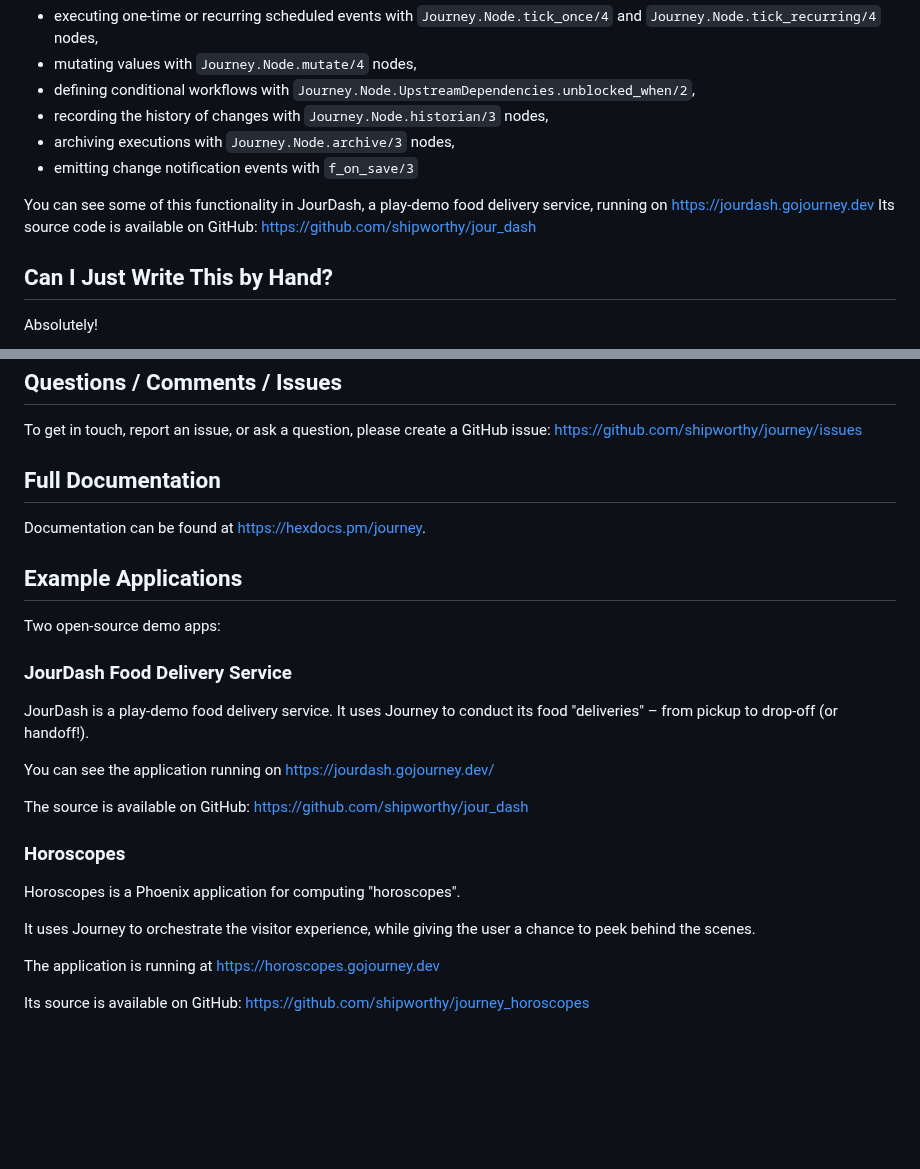
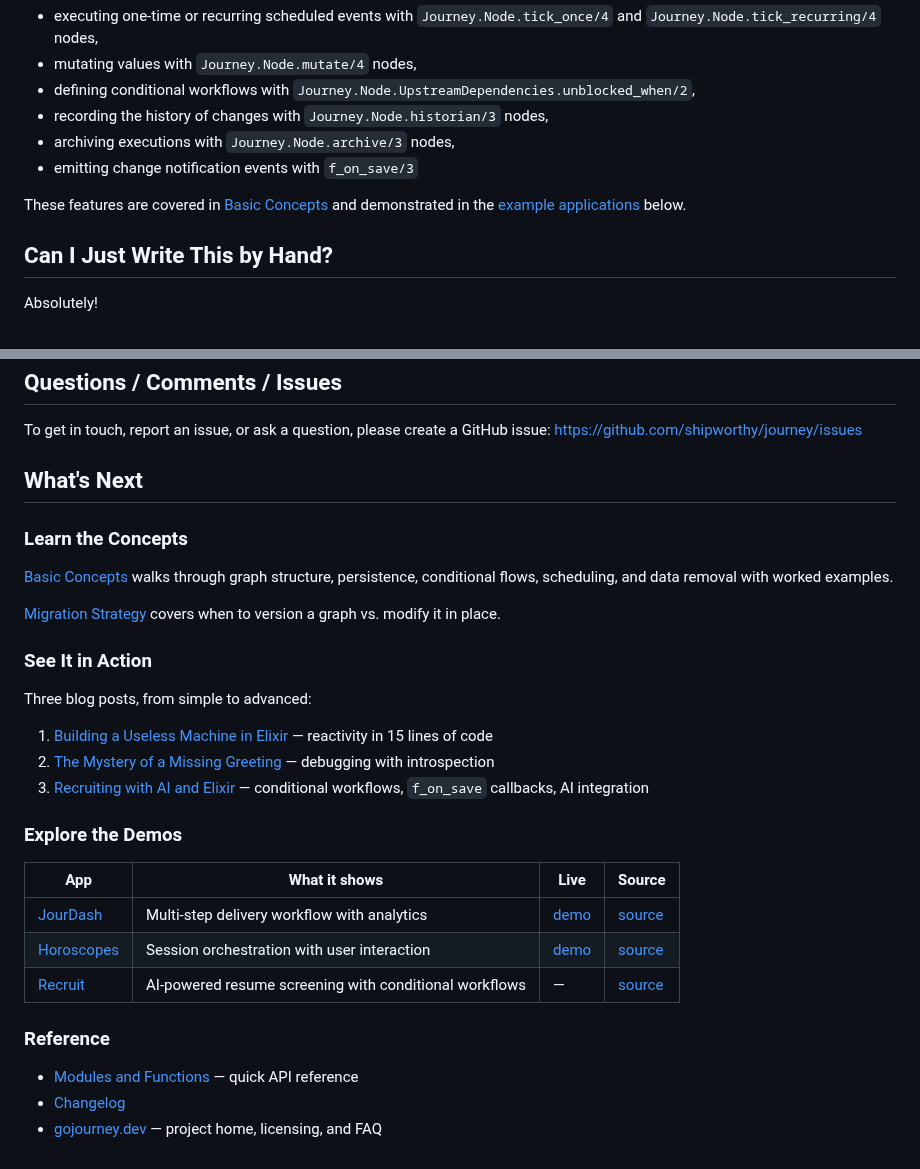
Before and after one commit to shipworthy/journey, a Markdown page: README.md, 2 parts joined by grey strips. Rendered like a GitHub page; blank space fills up the shorter version.

Commit message:
streamlining the README

```diff
--- a/README.md
+++ b/README.md
@@ -187,7 +187,7 @@ Some features not shown in this example:
 - archiving executions with `Journey.Node.archive/3` nodes,
 - emitting change notification events with `f_on_save/3`
 
-You can see some of this functionality in JourDash, a play-demo food delivery service, running on https://jourdash.gojourney.dev Its source code is available on GitHub: https://github.com/shipworthy/jour_dash
+These features are covered in [Basic Concepts](BASIC_CONCEPTS.md) and demonstrated in the [example applications](#explore-the-demos) below.
 
 
 ## Can I Just Write This by Hand?
@@ -296,31 +296,34 @@ config :journey, :graphs, [
 To get in touch, report an issue, or ask a question, please create a GitHub issue: https://github.com/shipworthy/journey/issues
 
 
-## Full Documentation
+## What's Next
 
-Documentation can be found at <https://hexdocs.pm/journey>.
+### Learn the Concepts
 
+[Basic Concepts](BASIC_CONCEPTS.md) walks through graph structure, persistence, conditional
+flows, scheduling, and data removal with worked examples.
 
-## Example Applications
+[Migration Strategy](MIGRATION_STRATEGY.md) covers when to version a graph vs. modify it
+in place.
 
-Two open-source demo apps:
+### See It in Action
 
+Three blog posts, from simple to advanced:
 
-### JourDash Food Delivery Service
+1. [Building a Useless Machine in Elixir](https://dev.to/markmark/building-a-useless-machine-in-elixir-42i1) — reactivity in 15 lines of code
+2. [The Mystery of a Missing Greeting](https://dev.to/markmark/the-mystery-of-a-missing-greeting-3ebf) — debugging with introspection
+3. [Recruiting with AI and Elixir](https://dev.to/markmark/recruiting-with-ai-and-elixir-4cc5) — conditional workflows, `f_on_save` callbacks, AI integration
 
-JourDash is a play-demo food delivery service. It uses Journey to conduct its food "deliveries" – from pickup to drop-off (or handoff!).
+### Explore the Demos
 
-You can see the application running on https://jourdash.gojourney.dev/
+| App | What it shows | Live | Source |
+|-----|---------------|------|--------|
+| [JourDash](https://jourdash.gojourney.dev) | Multi-step delivery workflow with analytics | [demo](https://jourdash.gojourney.dev) | [source](https://github.com/shipworthy/jour_dash) |
+| [Horoscopes](https://horoscopes.gojourney.dev) | Session orchestration with user interaction | [demo](https://horoscopes.gojourney.dev) | [source](https://github.com/shipworthy/journey_horoscopes) |
+| [Recruit](https://github.com/shipworthy/recruit) | AI-powered resume screening with conditional workflows | — | [source](https://github.com/shipworthy/recruit) |
 
-The source is available on GitHub: https://github.com/shipworthy/jour_dash
+### Reference
 
-
-### Horoscopes
-
-Horoscopes is a Phoenix application for computing "horoscopes".
-
-It uses Journey to orchestrate the visitor experience, while giving the user a chance to peek behind the scenes.
-
-The application is running at https://horoscopes.gojourney.dev
-
-Its source is available on GitHub: https://github.com/shipworthy/journey_horoscopes
+- [Modules and Functions](MODULES_AND_FUNCTIONS.md) — quick API reference
+- [Changelog](CHANGELOG.md)
+- [gojourney.dev](https://gojourney.dev) — project home, licensing, and FAQ
```
